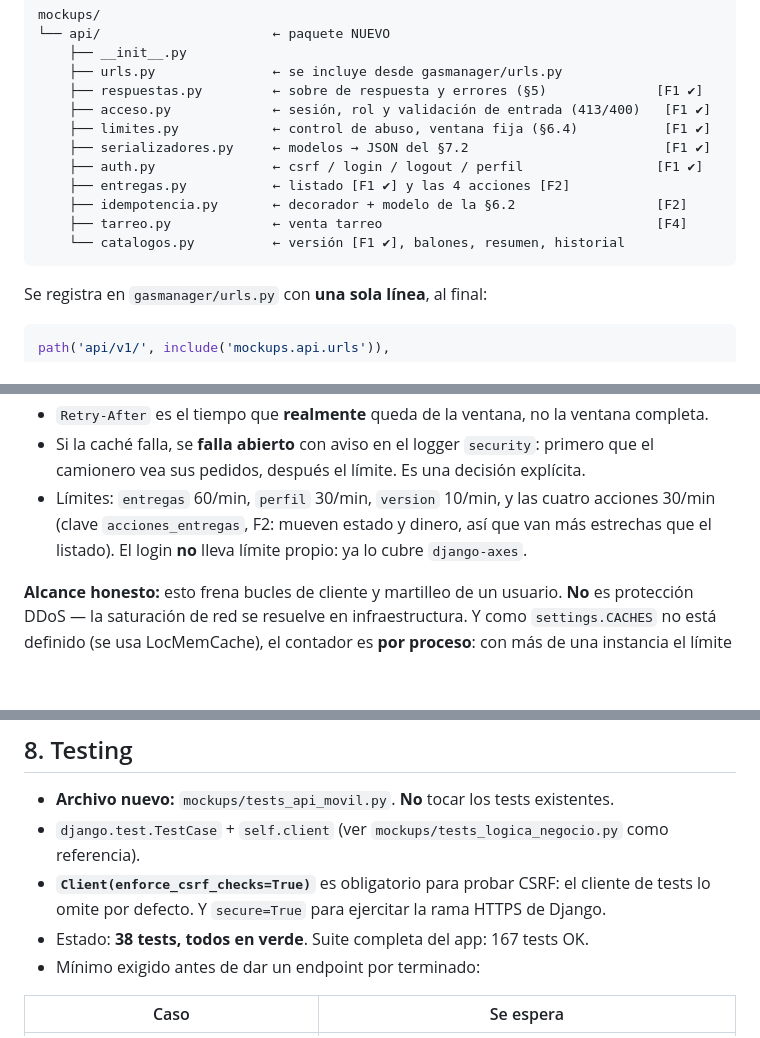
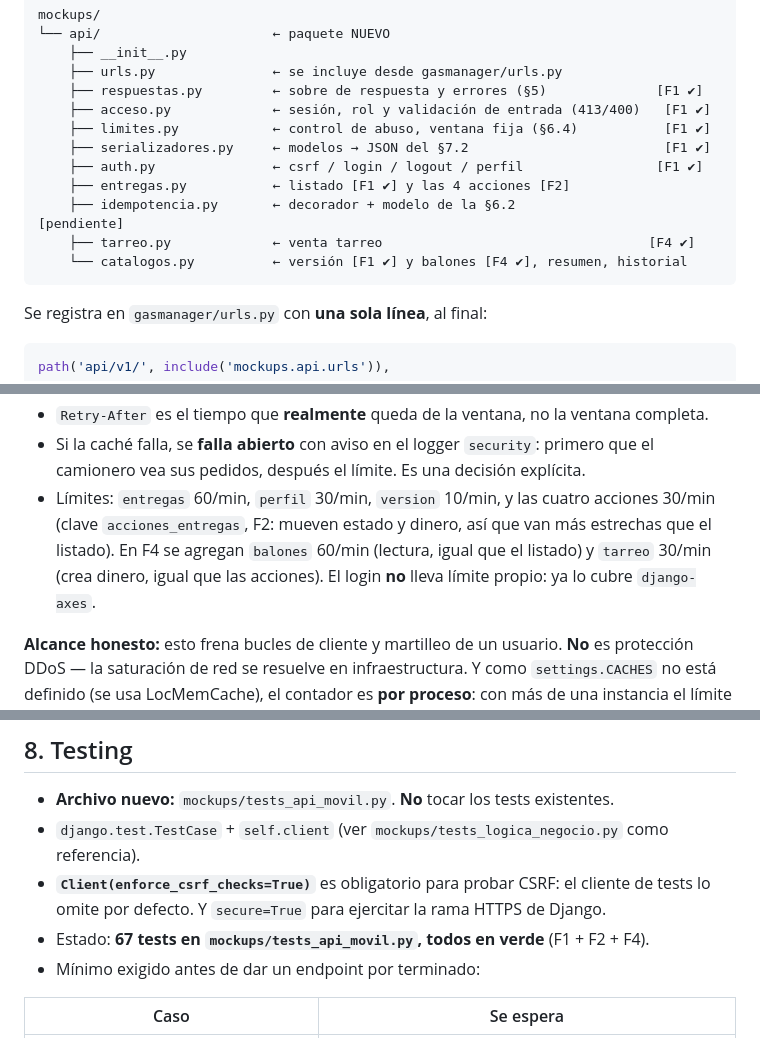
Before and after one commit to infralise123984/gas_project, a Markdown page: docs/API_MOVIL.md, 3 parts joined by grey strips. GitHub-like rendering; blank space fills up the shorter version.

````diff
--- a/docs/API_MOVIL.md
+++ b/docs/API_MOVIL.md
@@ -62,9 +62,9 @@ mockups/
     ├── serializadores.py     ← modelos → JSON del §7.2                         [F1 ✔]
     ├── auth.py               ← csrf / login / logout / perfil                 [F1 ✔]
     ├── entregas.py           ← listado [F1 ✔] y las 4 acciones [F2]
-    ├── idempotencia.py       ← decorador + modelo de la §6.2                  [F2]
-    ├── tarreo.py             ← venta tarreo                                   [F4]
-    └── catalogos.py          ← versión [F1 ✔], balones, resumen, historial
+    ├── idempotencia.py       ← decorador + modelo de la §6.2                 [pendiente]
+    ├── tarreo.py             ← venta tarreo                                  [F4 ✔]
+    └── catalogos.py          ← versión [F1 ✔] y balones [F4 ✔], resumen, historial
 ```
 
 Se registra en `gasmanager/urls.py` con **una sola línea**, al final:
@@ -295,6 +295,8 @@ class OperacionIdempotente(models.Model):
   sus pedidos, después el límite. Es una decisión explícita.
 - Límites: `entregas` 60/min, `perfil` 30/min, `version` 10/min, y las cuatro acciones 30/min
   (clave `acciones_entregas`, F2: mueven estado y dinero, así que van más estrechas que el listado).
+  En F4 se agregan `balones` 60/min (lectura, igual que el listado) y `tarreo` 30/min (crea dinero, igual
+  que las acciones).
   El login **no** lleva límite propio: ya lo cubre `django-axes`.
 
 **Alcance honesto:** esto frena bucles de cliente y martilleo de un usuario. **No** es protección DDoS —
@@ -492,7 +514,7 @@ tolerar `null` hasta que se defina el hosting (release de GitHub, S3 u otro) —
 - `django.test.TestCase` + `self.client` (ver `mockups/tests_logica_negocio.py` como referencia).
 - **`Client(enforce_csrf_checks=True)`** es obligatorio para probar CSRF: el cliente de tests lo omite por
   defecto. Y `secure=True` para ejercitar la rama HTTPS de Django.
-- Estado: **38 tests, todos en verde**. Suite completa del app: 167 tests OK.
+- Estado: **67 tests en `mockups/tests_api_movil.py`, todos en verde** (F1 + F2 + F4).
 - Mínimo exigido antes de dar un endpoint por terminado:
 
 | Caso | Se espera |
````
Also changed, not shown: other parts of docs/API_MOVIL.md (+33 -10 lines).
